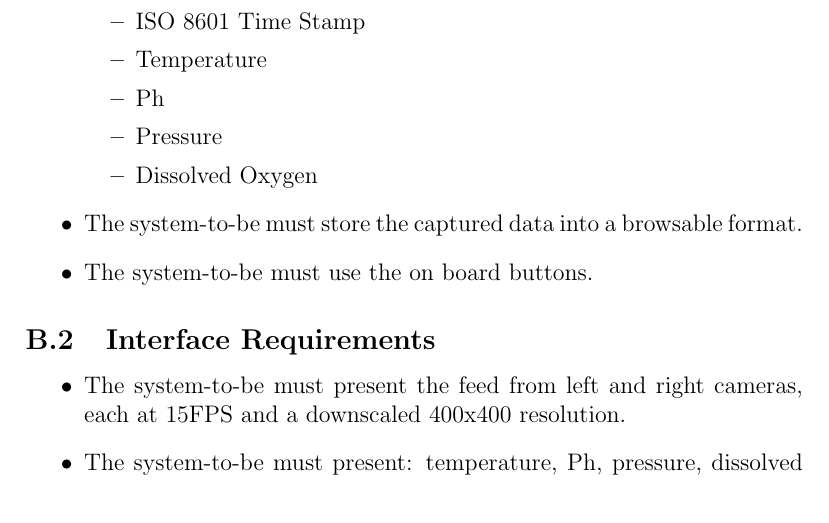
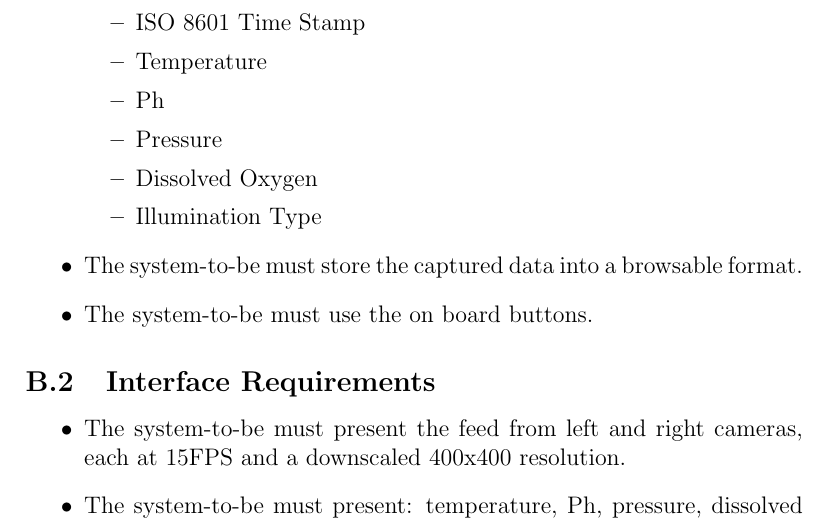
Before and after one commit to fabiomatos999/M.O.S.I.S, a LaTeX document (Progress_Report_Document/Main_Document/Main_Document.tex, which reads Progress_Report_Document/Appendix/Requirements/Requirements.tex): part of page 10 of 21, cut so that both start at the same text. Compiled offline with pdfLaTeX.

Commit message:
* Progress_Report_Document/Appendix/Requirements/Requirements.tex:

```diff
--- a/Progress_Report_Document/Appendix/Requirements/Requirements.tex
+++ b/Progress_Report_Document/Appendix/Requirements/Requirements.tex
@@ -16,6 +16,7 @@
 		      \item Ph
 		      \item Pressure
 		      \item Dissolved Oxygen
+		      \item Illumination Type
 	      \end{itemize}
 	\item The system-to-be must store the captured data into a browsable format.
 	\item The system-to-be must use the on board buttons.
```
Lines whose indentation alone changed are shown as unchanged.
